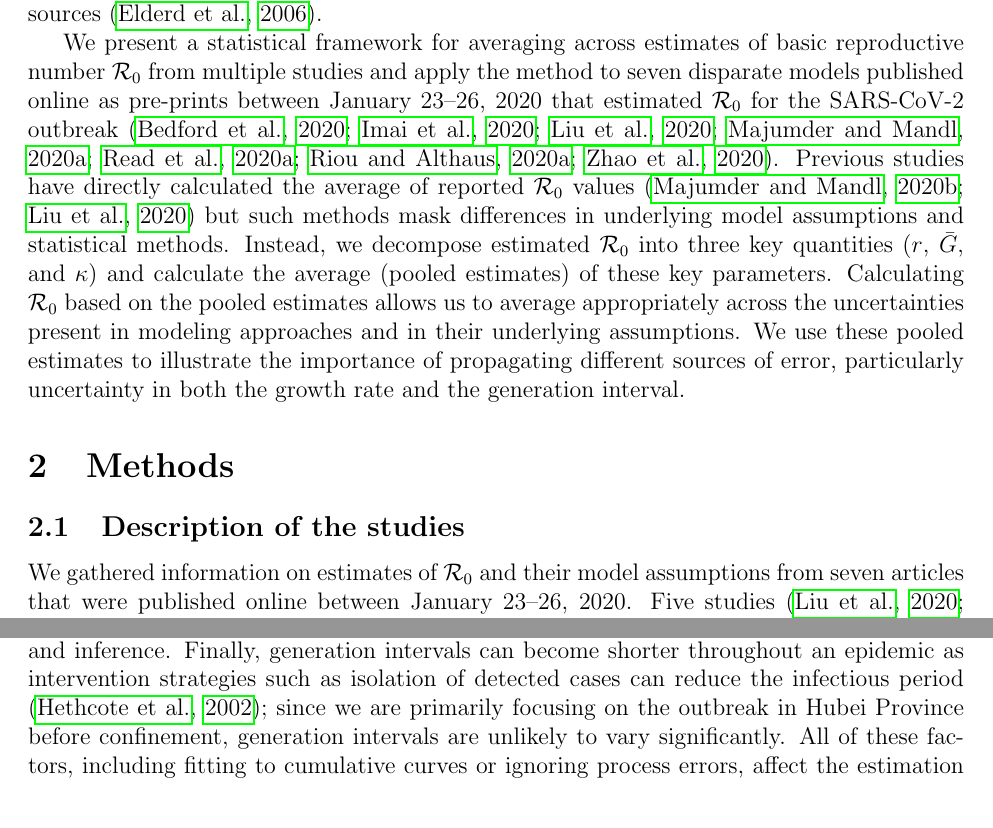
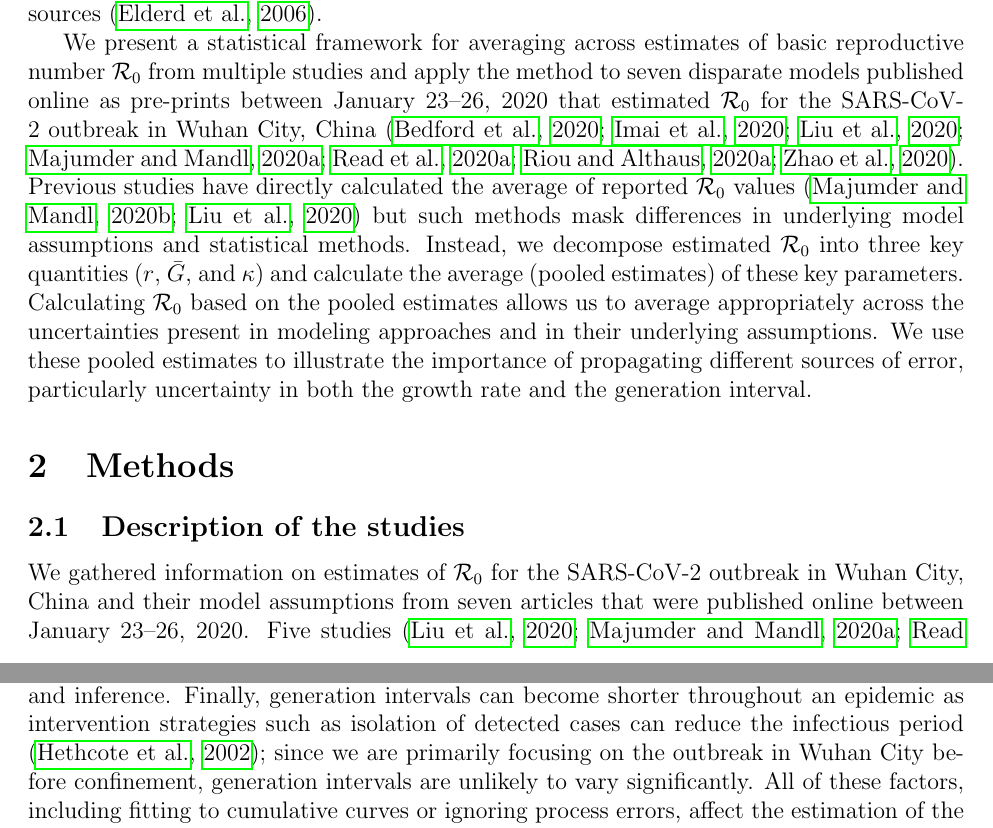
Before and after one commit to parksw3/nCoV_framework, a LaTeX document (ncov.tex): two parts of pages 3 and 12 of 26, joined at a grey line, cut so that both start at the same text. Compiled offline with pdfLaTeX.

Commit message:
tiny corrections

```diff
--- a/ncov.tex
+++ b/ncov.tex
@@ -146,7 +146,7 @@ Early in an epidemic, information is scarce and there is inevitably a great deal
 Ignoring these uncertainties leads to overly confident conclusions.
 We suggest that disease modelers should make sure their assumptions about these three quantities are clear and reasonable, and that estimates of uncertainty in \Ro should propagate error from all three sources \citep{elderd2006uncertainty}.
 
-We present a statistical framework for averaging across estimates of basic reproductive number \Ro from multiple studies and apply the method to seven disparate models published online as pre-prints between January 23--26, 2020 that estimated \Ro for the SARS-CoV-2 outbreak \citep{bedfordncov, imaincov, liuncov, majumderncov, readncov, riouncov, zhaoncov}.
+We present a statistical framework for averaging across estimates of basic reproductive number \Ro from multiple studies and apply the method to seven disparate models published online as pre-prints between January 23--26, 2020 that estimated \Ro for the SARS-CoV-2 outbreak in Wuhan City, China \citep{bedfordncov, imaincov, liuncov, majumderncov, readncov, riouncov, zhaoncov}.
 Previous studies have directly calculated the average of reported \Ro values  \citep{majumder2020early, liu2020reproductive} but such methods mask differences in underlying model assumptions and statistical methods.
 Instead, we decompose estimated \Ro into three key quantities ($r$, $\bar G$, and $\kappa$) and calculate the average (pooled estimates) of these key parameters.
 Calculating \Ro based on the pooled estimates allows us to average appropriately across the uncertainties present in modeling approaches and in their underlying assumptions.
@@ -195,7 +195,7 @@ $^\ddagger$The authors presented \Ro estimates under different assumptions regar
 \clearpage
 }
 
-We gathered information on estimates of \Ro and their model assumptions from seven articles that were published online between January 23--26, 2020.
+We gathered information on estimates of \Ro for the SARS-CoV-2 outbreak in Wuhan City, China and their model assumptions from seven articles that were published online between January 23--26, 2020.
 Five studies \citep{liuncov, majumderncov, readncov, riouncov, zhaoncov} were uploaded to pre-print servers (bioRxiv, medRxiv, and SSRN); one report was posted on the website of Imperial College London \citep{imaincov}; and one report was posted on \url{nextstrain.org} \citep{bedfordncov} (Table 1).
 
 \subsection{Model assumptions}
@@ -503,7 +503,7 @@ Delays between key epidemiological timings (e.g., infection, symptom onset, and
 Even though a constant delay between infection and detection may not affect the estimate of the growth rate, it can still affect the associated credible intervals.
 Other factors related to reporting --- including changes in case definition, saturation in diagnostic test capacity, transparency of data, and representativeness of samples --- will also affect estimation and inference.
 Finally, generation intervals can become shorter throughout an epidemic as intervention strategies such as isolation of detected cases can reduce the infectious period \citep{hethcote2002effects};
-since we are primarily focusing on the outbreak in Hubei Province before confinement, generation intervals are unlikely to vary significantly.
+since we are primarily focusing on the outbreak in Wuhan City before confinement, generation intervals are unlikely to vary significantly.
 All of these factors, including fitting to cumulative curves or ignoring process errors, affect the estimation of the exponential growth rate (as well as the associated uncertainties), which in turn affects the estimation of the basic reproductive number.
 
 Here, we focused on the estimates of \Ro that were published within a very short time frame (January 23--26, 2020).
```
Also changed, not shown: ncov.tex (8 more changed lines).
